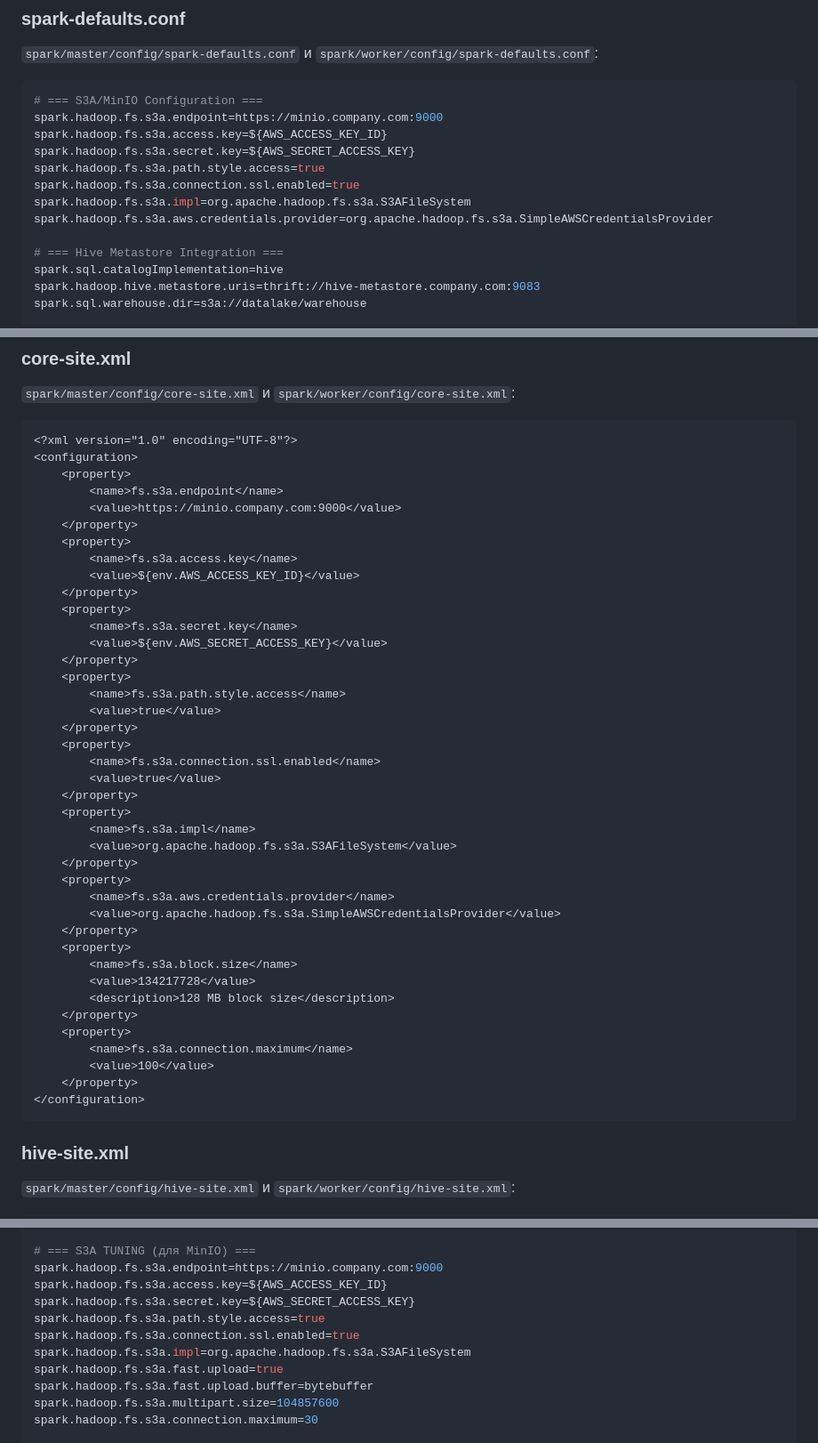
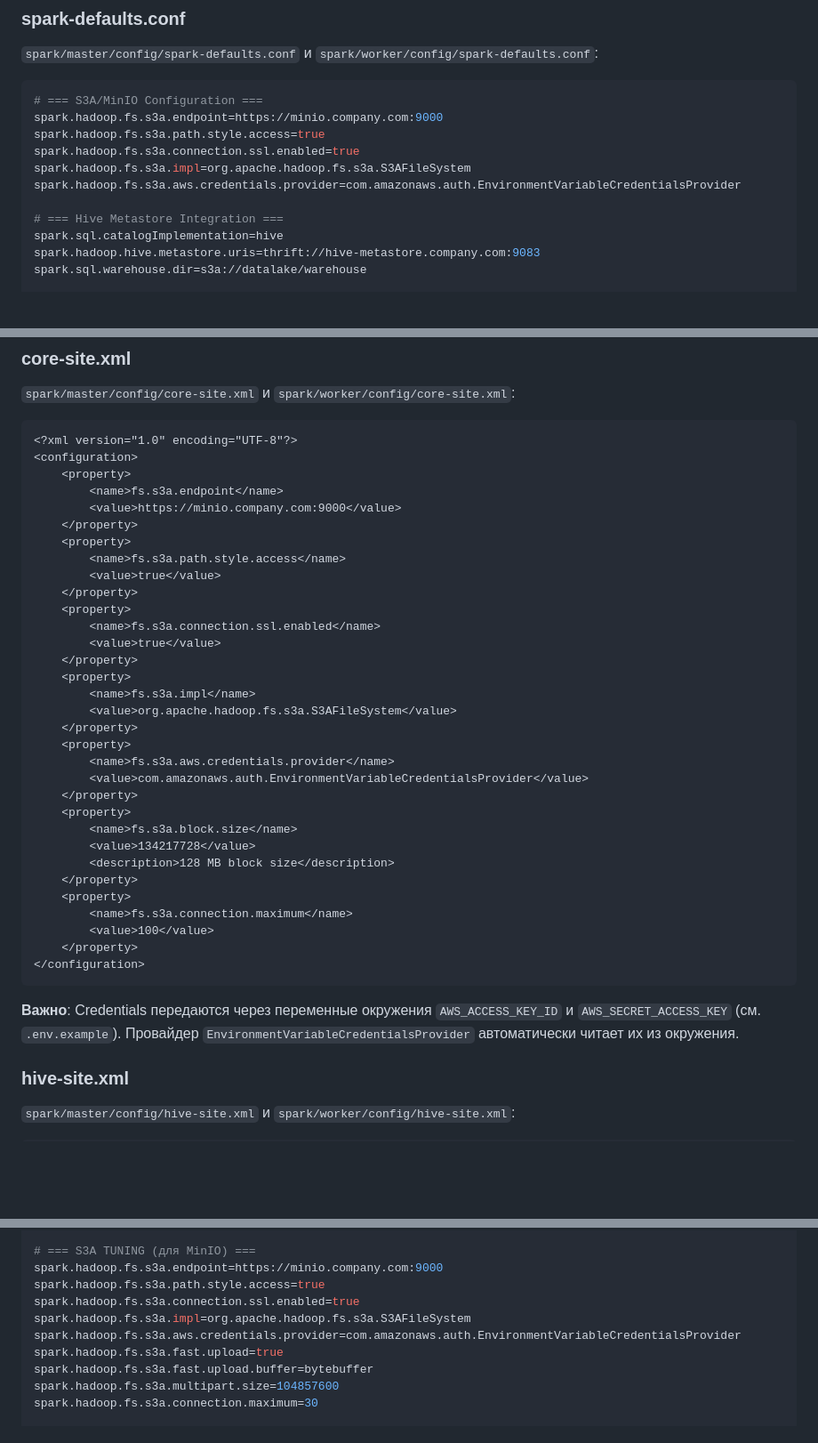
Before and after one commit to Dehuckoo1oo/EtlEngitne, a Markdown page: doc/datalake/spark.md, 3 parts joined by grey strips. Shown at 89% size. Drawn GitHub-style; blank space fills up the shorter version.

Commit message:
добавлен spark

````diff
--- a/doc/datalake/spark.md
+++ b/doc/datalake/spark.md
@@ -256,12 +256,10 @@ EXPOSE 8081
 ```properties
 # === S3A/MinIO Configuration ===
 spark.hadoop.fs.s3a.endpoint=https://minio.company.com:9000
-spark.hadoop.fs.s3a.access.key=${AWS_ACCESS_KEY_ID}
-spark.hadoop.fs.s3a.secret.key=${AWS_SECRET_ACCESS_KEY}
 spark.hadoop.fs.s3a.path.style.access=true
 spark.hadoop.fs.s3a.connection.ssl.enabled=true
 spark.hadoop.fs.s3a.impl=org.apache.hadoop.fs.s3a.S3AFileSystem
-spark.hadoop.fs.s3a.aws.credentials.provider=org.apache.hadoop.fs.s3a.SimpleAWSCredentialsProvider
+spark.hadoop.fs.s3a.aws.credentials.provider=com.amazonaws.auth.EnvironmentVariableCredentialsProvider
 
 # === Hive Metastore Integration ===
 spark.sql.catalogImplementation=hive
@@ -346,14 +344,6 @@ export SPARK_LOG_DIR=/opt/bitnami/spark/logs
         <value>https://minio.company.com:9000</value>
     </property>
     <property>
-        <name>fs.s3a.access.key</name>
-        <value>${env.AWS_ACCESS_KEY_ID}</value>
-    </property>
-    <property>
-        <name>fs.s3a.secret.key</name>
-        <value>${env.AWS_SECRET_ACCESS_KEY}</value>
-    </property>
-    <property>
         <name>fs.s3a.path.style.access</name>
         <value>true</value>
     </property>
@@ -367,7 +357,7 @@ export SPARK_LOG_DIR=/opt/bitnami/spark/logs
     </property>
     <property>
         <name>fs.s3a.aws.credentials.provider</name>
-        <value>org.apache.hadoop.fs.s3a.SimpleAWSCredentialsProvider</value>
+        <value>com.amazonaws.auth.EnvironmentVariableCredentialsProvider</value>
     </property>
     <property>
         <name>fs.s3a.block.size</name>
@@ -380,6 +370,8 @@ export SPARK_LOG_DIR=/opt/bitnami/spark/logs
     </property>
 </configuration>
 ```
+
+**Важно**: Credentials передаются через переменные окружения `AWS_ACCESS_KEY_ID` и `AWS_SECRET_ACCESS_KEY` (см. `.env.example`). Провайдер `EnvironmentVariableCredentialsProvider` автоматически читает их из окружения.
 
 ### hive-site.xml
 
@@ -483,11 +475,10 @@ spark.driver.extraJavaOptions=-XX:+UseG1GC -XX:G1HeapRegionSize=16m
 
 # === S3A TUNING (для MinIO) ===
 spark.hadoop.fs.s3a.endpoint=https://minio.company.com:9000
-spark.hadoop.fs.s3a.access.key=${AWS_ACCESS_KEY_ID}
-spark.hadoop.fs.s3a.secret.key=${AWS_SECRET_ACCESS_KEY}
 spark.hadoop.fs.s3a.path.style.access=true
 spark.hadoop.fs.s3a.connection.ssl.enabled=true
 spark.hadoop.fs.s3a.impl=org.apache.hadoop.fs.s3a.S3AFileSystem
+spark.hadoop.fs.s3a.aws.credentials.provider=com.amazonaws.auth.EnvironmentVariableCredentialsProvider
 spark.hadoop.fs.s3a.fast.upload=true
 spark.hadoop.fs.s3a.fast.upload.buffer=bytebuffer
 spark.hadoop.fs.s3a.multipart.size=104857600
````
